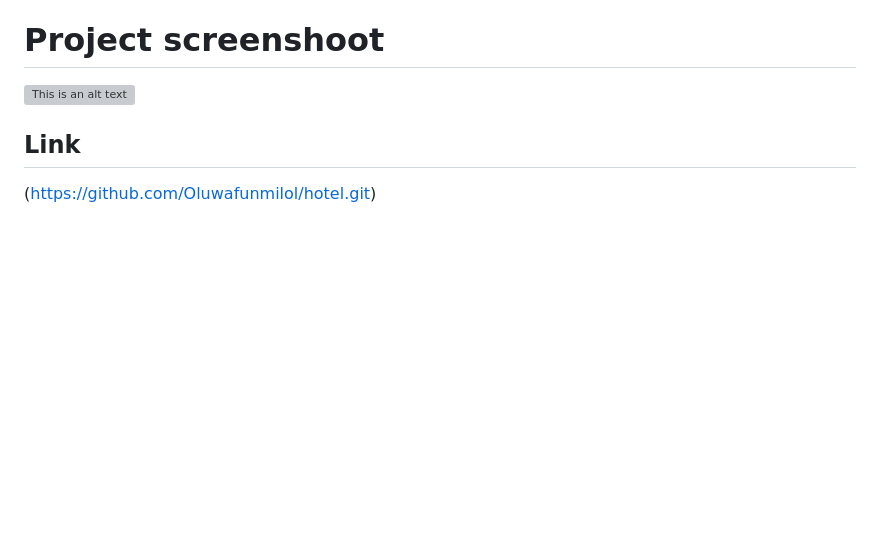
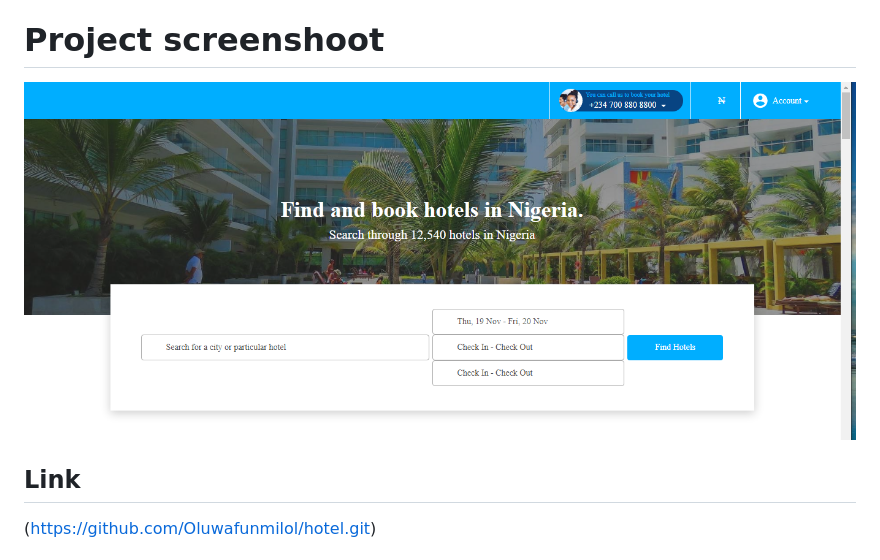
Before and after one commit to Oluwafunmilol/hotel, a Markdown page: README.md, the part around the change. Drawn GitHub-style; pictures changed too: assets/images/img.PNG (added); blank space fills up the shorter version; grey boxes are pictures that could not be loaded.

```diff
--- a/README.md
+++ b/README.md
@@ -7,7 +7,7 @@ Hotel booking web-site.
 Forms must be filled to book an hotel.
 
 # Project screenshoot
-![This is an alt text](/ "This is a sample logo")
+![This is an alt text](/assets/images/img.PNG "This is a sample logo")
 
 ## Link
 (https://github.com/Oluwafunmilol/hotel.git)
```
Also changed, not shown: 2 other files.
